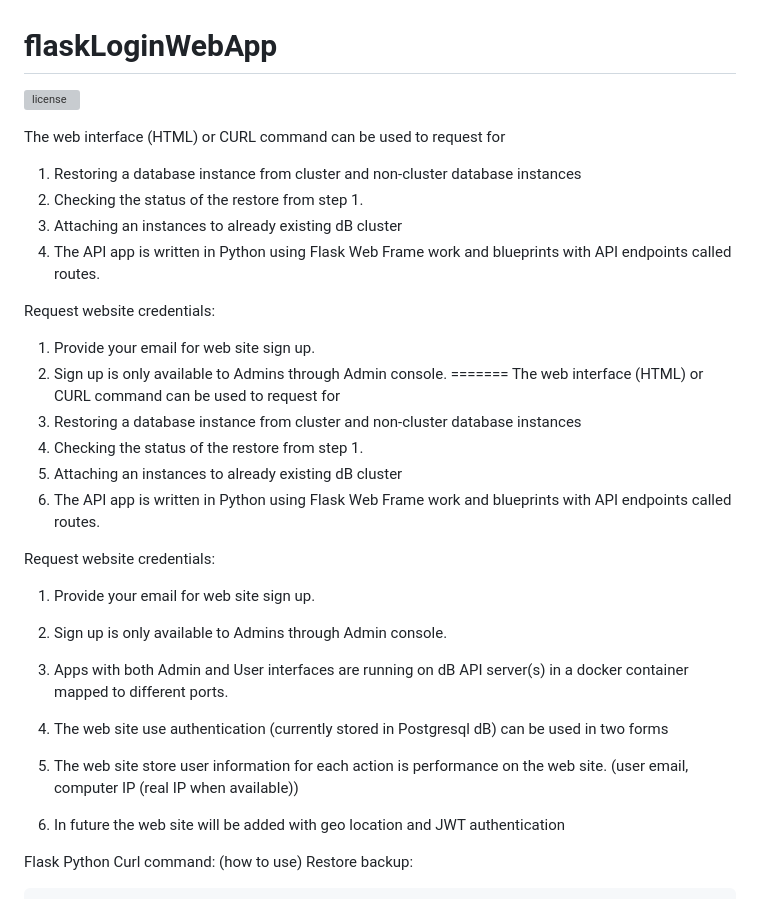
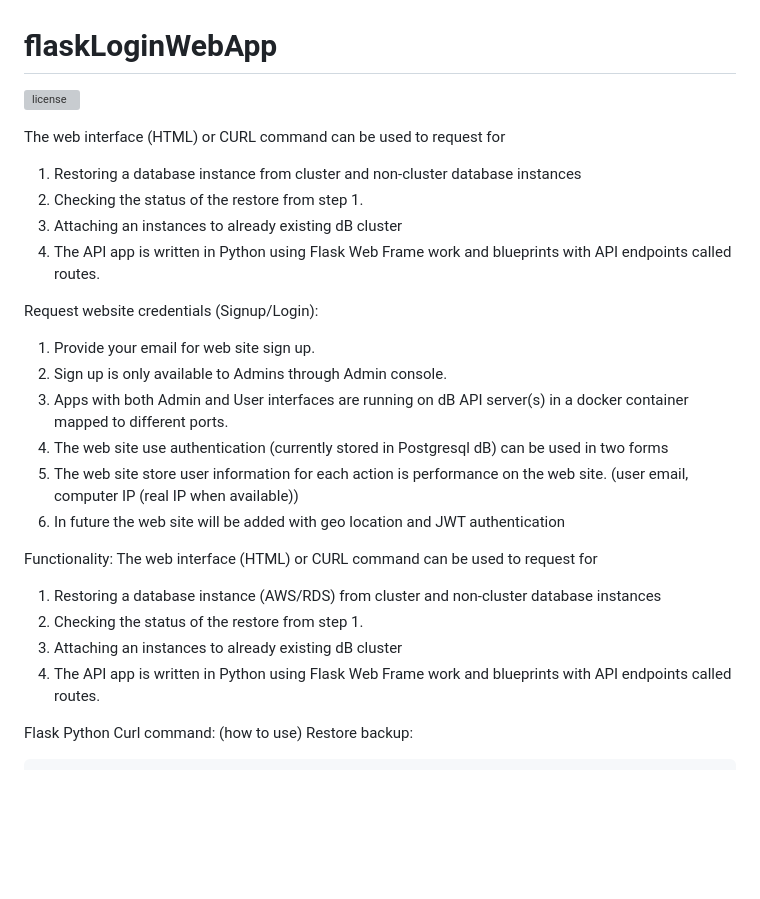
Before and after one commit to skondla/flaskAPIWebApp, a Markdown page: README.md, the part around one of its changes. GitHub-like rendering; blank space fills up the shorter version; grey boxes are pictures that could not be loaded.

```diff
--- a/README.md
+++ b/README.md
@@ -8,26 +8,22 @@ The web interface (HTML) or CURL command can be used to request for
 3. Attaching an instances to already existing dB cluster
 4. The API app is written in Python using Flask Web Frame work and blueprints with API endpoints called routes.
 
-Request website credentials:
+Request website credentials (Signup/Login):
 
 1. Provide your email for web site sign up.
 2. Sign up is only available to Admins through Admin console.
-=======
-The web interface (HTML) or CURL command can be used to request for
-1. Restoring a database instance from cluster and non-cluster database instances
+3. Apps with both Admin and User interfaces are running on dB API server(s) in a docker container mapped to different ports.
+4. The web site use authentication (currently stored in Postgresql dB) can be used in two forms
+5. The web site store user information for each action is performance on the web site. (user email, computer IP (real IP when available))
+6. In future the web site will be added with geo location and JWT authentication
+
+
+Functionality: The web interface (HTML) or CURL command can be used to request for
+1. Restoring a database instance (AWS/RDS) from cluster and non-cluster database instances
 2. Checking the status of the restore from step 1.
 3. Attaching an instances to already existing dB cluster
 4. The API app is written in Python using Flask Web Frame work and blueprints with API endpoints called routes.
 
-Request website credentials:
-
-1. Provide your email for web site sign up.
-2. Sign up is only available to Admins through Admin console.
-
-3. Apps with both Admin and User interfaces are running on dB API server(s) in a docker container mapped to different ports.
-4. The web site use authentication (currently stored in Postgresql dB) can be used in two forms
-5. The web site store user information for each action is performance on the web site. (user email, computer IP (real IP when available))
-6. In future the web site will be added with geo location and JWT authentication
 
 Flask Python Curl command: (how to use)
 Restore backup:
```
Also changed, not shown: other parts of README.md (+1 -5 lines).
